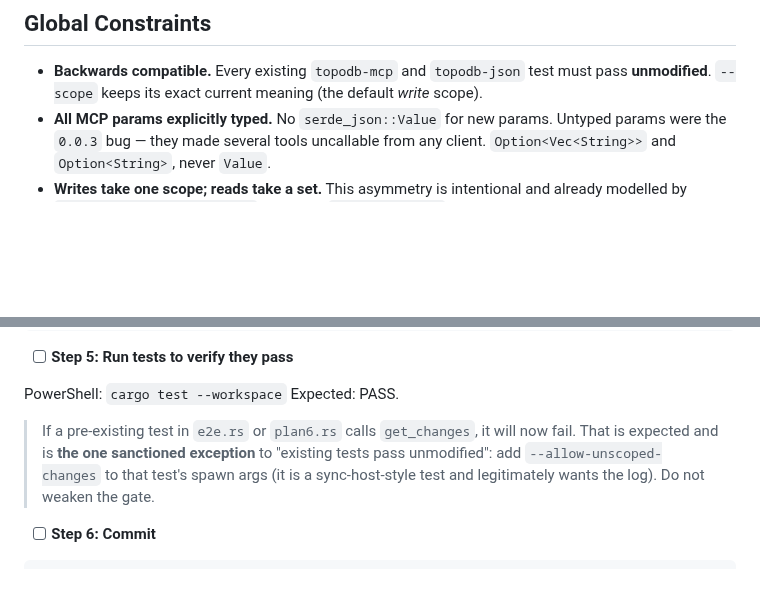
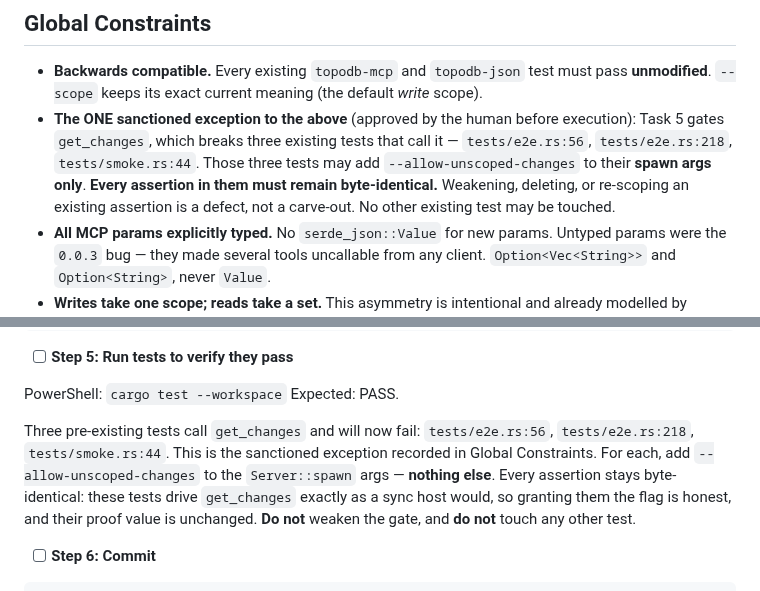
Before and after one commit to TopoDB/TopoDB, a Markdown page: specs/2026-07-11-p1-multi-scope-plan.md, 2 parts joined by grey strips. GitHub-like rendering; blank space fills up the shorter version.

Commit message:
docs: sanction the get_changes test carve-out in P1 global constraints
Task 5's gate breaks 3 existing tests that call get_changes (e2e.rs:56,
e2e.rs:218, smoke.rs:44). Global Constraints said existing tests pass
unmodified, which contradicted Task 5's own step text. Human approved the
carve-out: those 3 may add --allow-unscoped-changes to their SPAWN ARGS
only, with every assertion byte-identical. Recorded so a reviewer reads it
as sanctioned rather than as a violation.

```diff
--- a/specs/2026-07-11-p1-multi-scope-plan.md
+++ b/specs/2026-07-11-p1-multi-scope-plan.md
@@ -13,6 +13,7 @@
 ## Global Constraints
 
 - **Backwards compatible.** Every existing `topodb-mcp` and `topodb-json` test must pass **unmodified**. `--scope` keeps its exact current meaning (the default *write* scope).
+- **The ONE sanctioned exception to the above** (approved by the human before execution): Task 5 gates `get_changes`, which breaks three existing tests that call it — `tests/e2e.rs:56`, `tests/e2e.rs:218`, `tests/smoke.rs:44`. Those three tests may add `--allow-unscoped-changes` to their **spawn args only**. **Every assertion in them must remain byte-identical.** Weakening, deleting, or re-scoping an existing assertion is a defect, not a carve-out. No other existing test may be touched.
 - **All MCP params explicitly typed.** No `serde_json::Value` for new params. Untyped params were the `0.0.3` bug — they made several tools uncallable from any client. `Option<Vec<String>>` and `Option<String>`, never `Value`.
 - **Writes take one scope; reads take a set.** This asymmetry is intentional and already modelled by `TopoServer::resolve_scope` (write) vs `resolve_scopes` (read). Do not "unify" them.
 - **`cargo` is NOT on the Bash PATH on this machine.** Run all `cargo` commands with the **PowerShell** tool.
@@ -903,7 +904,7 @@ Amend the tool description (:682) so a client isn't told it can call something i
 PowerShell: `cargo test --workspace`
 Expected: PASS.
 
-> If a pre-existing test in `e2e.rs` or `plan6.rs` calls `get_changes`, it will now fail. That is expected and is **the one sanctioned exception** to "existing tests pass unmodified": add `--allow-unscoped-changes` to that test's spawn args (it is a sync-host-style test and legitimately wants the log). Do not weaken the gate.
+Three pre-existing tests call `get_changes` and will now fail: `tests/e2e.rs:56`, `tests/e2e.rs:218`, `tests/smoke.rs:44`. This is the sanctioned exception recorded in Global Constraints. For each, add `--allow-unscoped-changes` to the `Server::spawn` args — **nothing else**. Every assertion stays byte-identical: these tests drive `get_changes` exactly as a sync host would, so granting them the flag is honest, and their proof value is unchanged. **Do not** weaken the gate, and **do not** touch any other test.
 
 - [ ] **Step 6: Commit**
 
```
